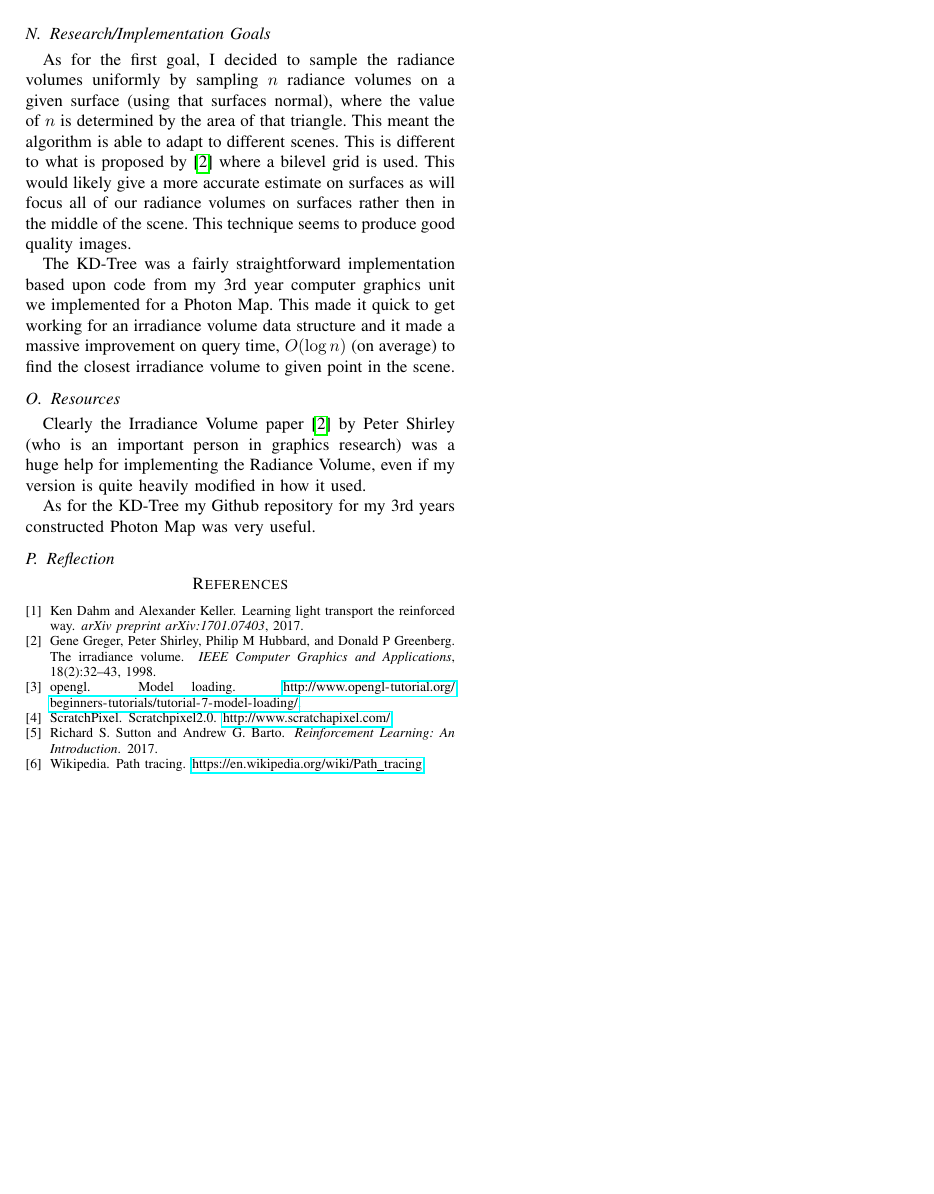
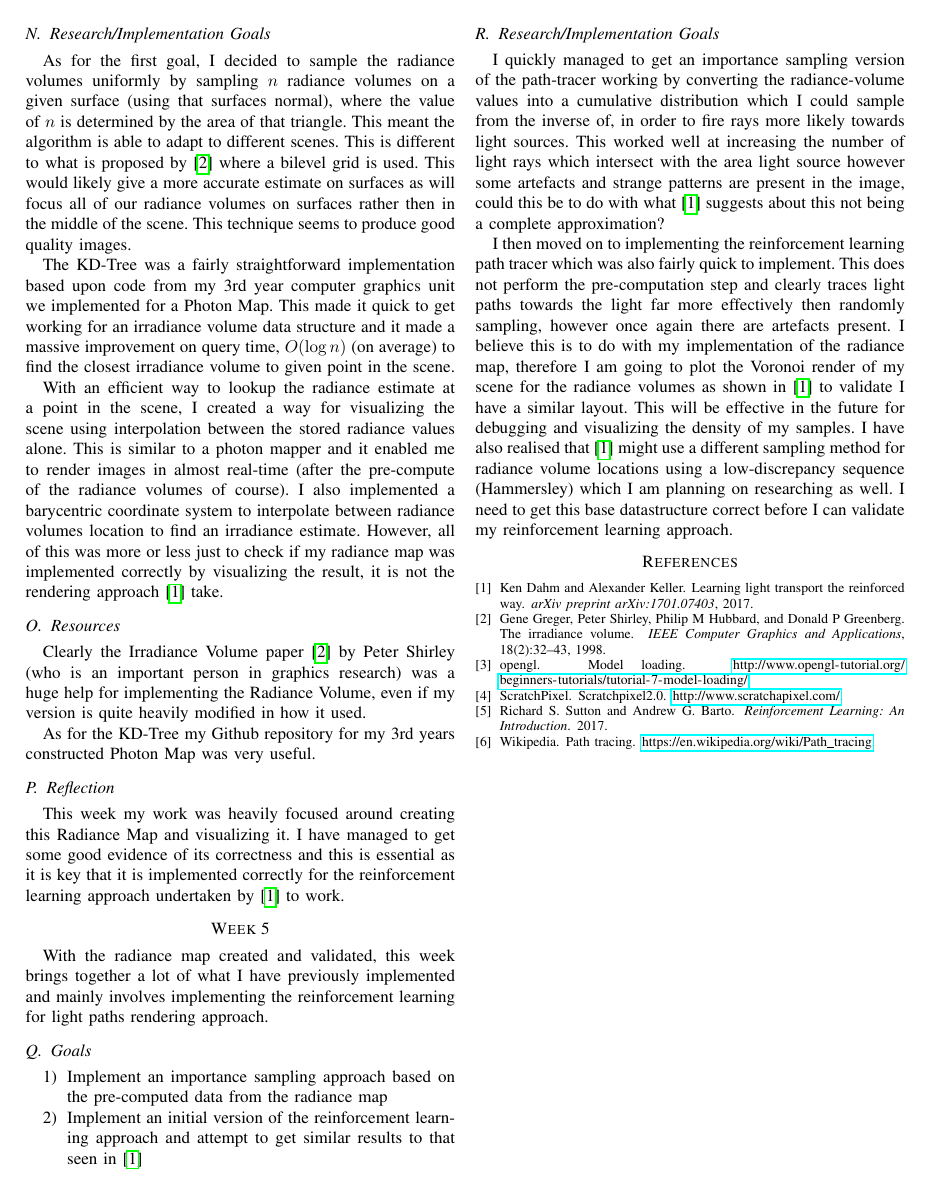
Before and after one commit to callumPearce/Reinforcement-Light-Rays-Pathtracer, a LaTeX paper (Descriptions/Summaries/weekly-summaries.tex): page 3 of 3. Compiled offline with pdfLaTeX; a missing font is replaced by an installed copy or a similar font; a LaTeX package or settings file that is missing is left out.

Commit message:
Updates to weekly summary

```diff
--- a/Descriptions/Summaries/weekly-summaries.tex
+++ b/Descriptions/Summaries/weekly-summaries.tex
@@ -124,13 +124,29 @@ As for the first goal, I decided to sample the radiance volumes uniformly by sam
 
 The KD-Tree was a fairly straightforward implementation based upon code from my 3rd year computer graphics unit we implemented for a Photon Map. This made it quick to get working for an irradiance volume data structure and it made a massive improvement on query time, $O(\log{n})$ (on average) to find the closest irradiance volume to given point in the scene.
 
+With an efficient way to lookup the radiance estimate at a point in the scene, I created a way for visualizing the scene using interpolation between the stored radiance values alone. This is similar to a photon mapper and it enabled me to render images in almost real-time (after the pre-compute of the radiance volumes of course). I also implemented a barycentric coordinate system to interpolate between radiance volumes location to find an irradiance estimate. However, all of this was more or less just to check if my radiance map was implemented correctly by visualizing the result, it is not the rendering approach \cite{dahm2017learning} take.
+
 \subsection{Resources}
 Clearly the Irradiance Volume paper \cite{greger1998irradiance} by Peter Shirley (who is an important person in graphics research) was a huge help for implementing the Radiance Volume, even if my version is quite heavily modified in how it used.
 
 As for the KD-Tree my Github repository for my 3rd years constructed Photon Map was very useful.
 
 \subsection{Reflection}
+This week my work was heavily focused around creating this Radiance Map and visualizing it. I have managed to get some good evidence of its correctness and this is essential as it is key that it is implemented correctly for the reinforcement learning approach undertaken by \cite{dahm2017learning} to work.
 
+\section*{Week 5}
+With the radiance map created and validated, this week brings together a lot of what I have previously implemented and mainly involves implementing the reinforcement learning for light paths rendering approach.
+
+\subsection{Goals}
+\begin{enumerate}
+\item Implement an importance sampling approach based on the pre-computed data from the radiance map
+\item Implement an initial version of the reinforcement learning approach and attempt to get similar results to that seen in  \cite{dahm2017learning}
+\end{enumerate}
+
+\subsection{Research/Implementation Goals}
+I quickly managed to get an importance sampling version of the path-tracer working by converting the radiance-volume values into a cumulative distribution which I could sample from the inverse of, in order to fire rays more likely towards light sources. This worked well at increasing the number of light rays which intersect with the area light source however some artefacts and strange patterns are present in the image, could this be to do with what \cite{dahm2017learning} suggests about this not being a complete approximation?
+
+I then moved on to implementing the reinforcement learning path tracer which was also fairly quick to implement. This does not perform the pre-computation step and clearly traces light paths towards the light far more effectively then randomly sampling, however once again there are artefacts present. I believe this is to do with my implementation of the radiance map, therefore I am going to plot the Voronoi render of my scene for the radiance volumes as shown in \cite{dahm2017learning} to validate I have a similar layout. This will be effective in the future for debugging and visualizing the density of my samples. I have also realised that \cite{dahm2017learning} might use a different sampling method for radiance volume locations using a low-discrepancy sequence  (Hammersley) which I am planning on researching as well. I need to get this base datastructure correct before I can validate my reinforcement learning approach.
 
 \bibliographystyle{plain}
 \bibliography{weekly-summaries}
```
Also changed, not shown: Descriptions/Summaries/weekly-summaries.pdf, 5 other files.
